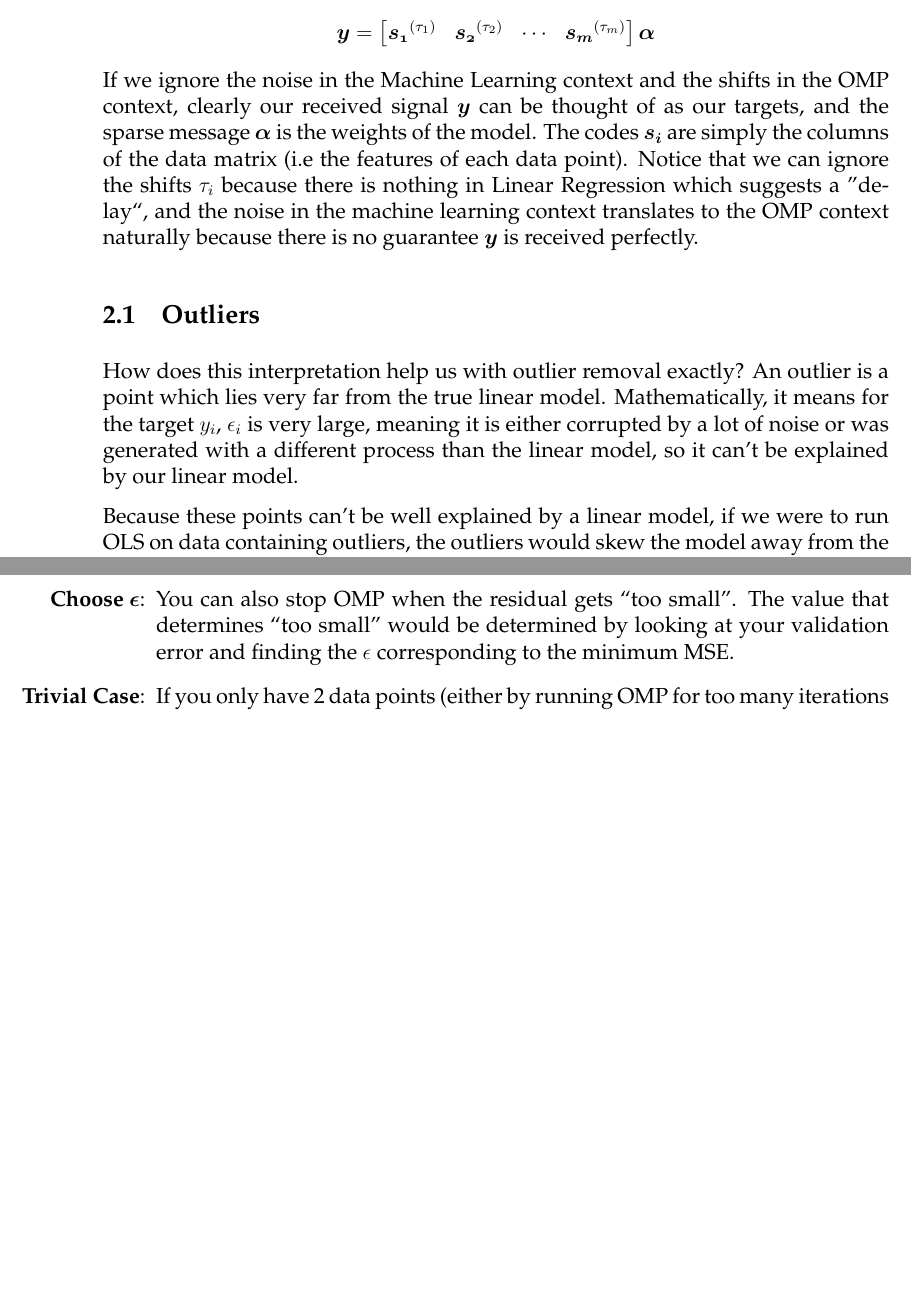
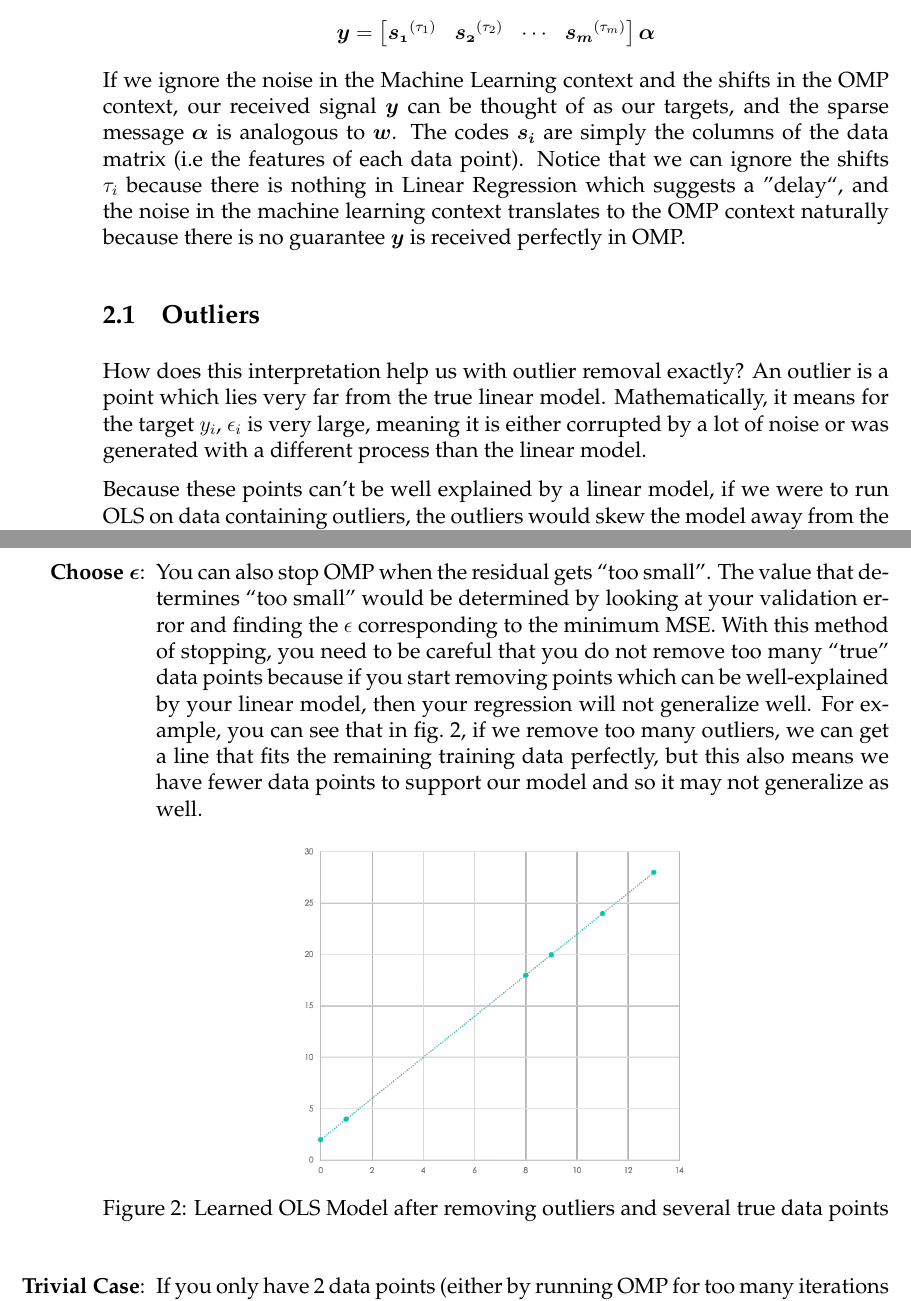
Before and after one commit to aparande/EECS189-OMP-Assignment, a LaTeX document (Note/note.tex): two parts of pages 2 and 5 of 5, joined at a grey line, cut so that both start at the same text, the shorter picture padded with empty space. Compiled offline with pdfLaTeX.

Commit message:
Updated note with typos

```diff
--- a/Note/note.tex
+++ b/Note/note.tex
@@ -59,12 +62,12 @@
 	  \V{s_1}^{(\tau_1)} & \V{s_2}^{(\tau_2)} & \cdots & \V{s_m}^{(\tau_m)}
 	\end{bmatrix}\bs{\alpha}
   \]
-  If we ignore the noise in the Machine Learning context and the shifts in the OMP context, clearly our received signal $\V{y}$ can be thought of as our targets, and the sparse message $\bs{\alpha}$ is the weights of the model.
-  The codes $\V{s_i}$ are simply the columns of the data matrix (i.e the features of each data point). Notice that we can ignore the shifts $\tau_i$ because there is nothing in Linear Regression which suggests a ''delay``, and the noise in the machine learning context translates to the OMP context naturally because there is no guarantee $\V{y}$ is received perfectly.
+  If we ignore the noise in the Machine Learning context and the shifts in the OMP context, our received signal $\V{y}$ can be thought of as our targets, and the sparse message $\bs{\alpha}$ is analogous to $\V{w}$.
+  The codes $\V{s_i}$ are simply the columns of the data matrix (i.e the features of each data point). Notice that we can ignore the shifts $\tau_i$ because there is nothing in Linear Regression which suggests a ''delay``, and the noise in the machine learning context translates to the OMP context naturally because there is no guarantee $\V{y}$ is received perfectly in OMP.
   \subsection{Outliers}
   How does this interpretation help us with outlier removal exactly?
   An outlier is a point which lies very far from the true linear model.
-  Mathematically, it means for the target $y_i$, $\epsilon_i$ is very large, meaning it is either corrupted by a lot of noise or was generated with a different process than the linear model, so it can't be explained by our linear model.
+  Mathematically, it means for the target $y_i$, $\epsilon_i$ is very large, meaning it is either corrupted by a lot of noise or was generated with a different process than the linear model.
 
   Because these points can't be well explained by a linear model, if we were to run OLS on data containing outliers, the outliers would skew the model away from the actual fit because OLS will try and balance minimizing the residual to the outliers against minimizing the residual from all of the uncorrupted data.
   Notice how in \cref{fig:good-fit} where there is only a small amount of noise, the learned model reflects the general trend of the data (all of the residuals are small).
@@ -158,4 +163,12 @@
 	\item[\textbf{Choose $\boldsymbol{\epsilon}$}:] You can also stop OMP when the residual gets ``too small''. The value that determines ``too small'' would be determined by looking at your validation error and finding the $\epsilon$ corresponding to the minimum MSE.
+	  With this method of stopping, you need to be careful that you do not remove too many ``true'' data points because if you start removing points which can be well-explained by your linear model, then your regression will not generalize well.
+	  For example, you can see that in \cref{fig:stopping}, if we remove too many outliers, we can get a line that fits the remaining training data perfectly, but this also means we have fewer data points to support our model and so it may not generalize as well.
+	  \begin{figure}[!h]
+		\centering
+		\includegraphics[width=0.5\textwidth]{Images/stopping}
+		\caption{Learned OLS Model after removing outliers and several true data points}
+		\label{fig:stopping}
+	  \end{figure}
 	\item[\textbf{Trivial Case}:] If you only have 2 data points (either by running OMP for too many iterations or just because you have a small dataset), then you can always fit a line that perfectly predicts both points since a line is defined by 2 points. If we reached 2 points by running OMP, then we should stop iterating.
   \end{enumerate}
 \end{document}
```
Also changed, not shown: Note/Images/stopping.png (added), Note/note.pdf, Note/note.tex (27 more changed lines).
